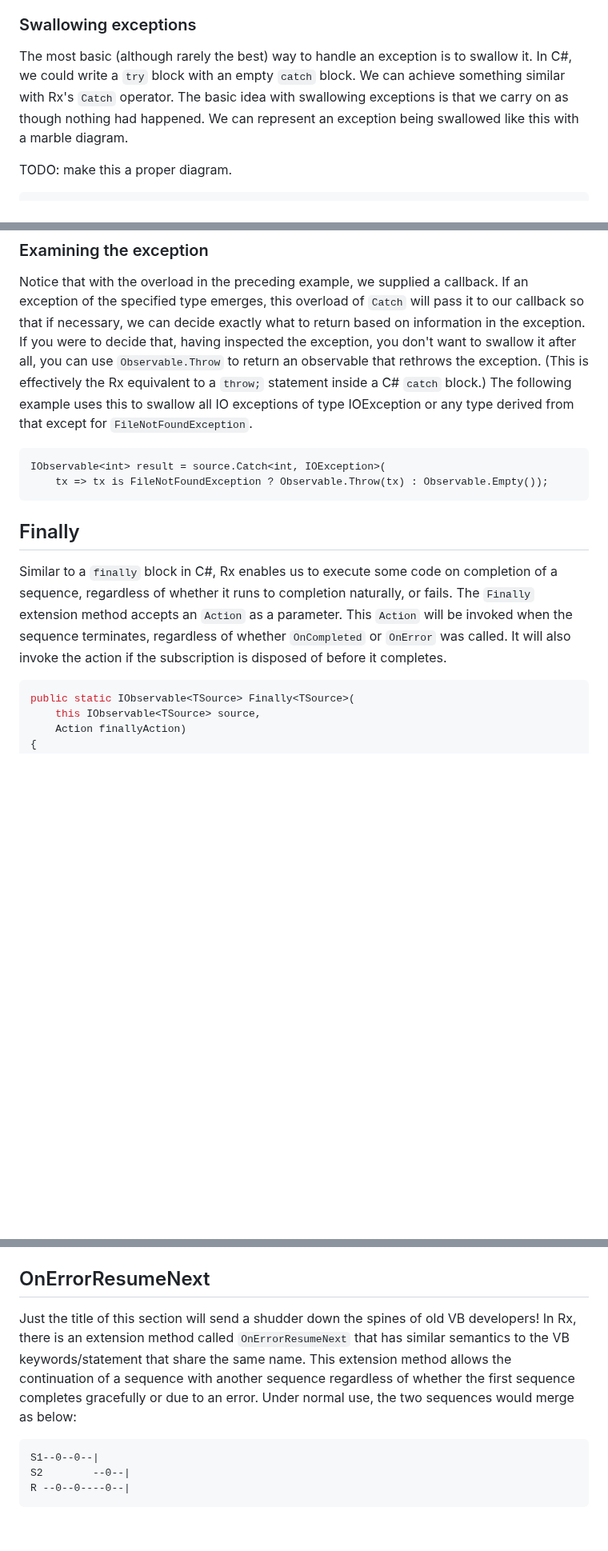
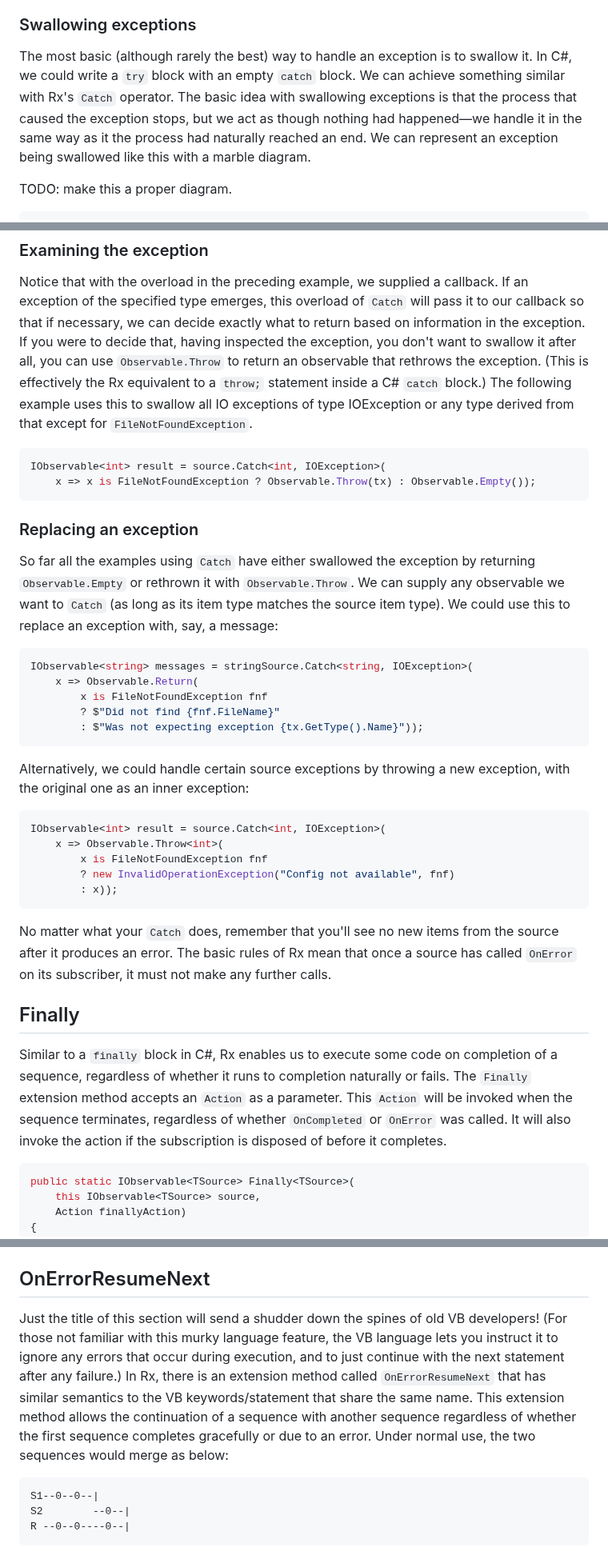
Before and after one commit to LeeCampbell/IntroToRx, a Markdown page: content/14_ErrorHandlingOperators.md, 3 parts joined by grey strips. Shown at 80% size. Drawn GitHub-style; blank space fills up the shorter version.

Commit message:
Ch14 more error handling updates

````diff
--- a/content/14_ErrorHandlingOperators.md
+++ b/content/14_ErrorHandlingOperators.md
@@ -12,7 +12,7 @@ Rx defines a `Catch` operator. The name is deliberately reminiscent of C#'s `try
 
 ### Swallowing exceptions
 
-The most basic (although rarely the best) way to handle an exception is to swallow it. In C#, we could write a `try` block with an empty `catch` block. We can achieve something similar with Rx's `Catch` operator. The basic idea with swallowing exceptions is that we carry on as though nothing had happened. We can represent an exception being swallowed like this with a marble diagram.
+The most basic (although rarely the best) way to handle an exception is to swallow it. In C#, we could write a `try` block with an empty `catch` block. We can achieve something similar with Rx's `Catch` operator. The basic idea with swallowing exceptions is that the process that caused the exception stops, but we act as though nothing had happened—we handle it in the same way as it the process had naturally reached an end. We can represent an exception being swallowed like this with a marble diagram.
 
 TODO: make this a proper diagram.
 
@@ -94,14 +94,38 @@ If the sequence was to terminate with an `Exception` that could not be cast to a
 
 Notice that with the overload in the preceding example, we supplied a callback. If an exception of the specified type emerges, this overload of `Catch` will pass it to our callback so that if necessary, we can decide exactly what to return based on information in the exception. If you were to decide that, having inspected the exception, you don't want to swallow it after all, you can use `Observable.Throw` to return an observable that rethrows the exception. (This is effectively the Rx equivalent to a `throw;` statement inside a C# `catch` block.) The following example uses this to swallow all IO exceptions of type IOException or any type derived from that except for `FileNotFoundException`.
 
-```csh
+```cs
 IObservable<int> result = source.Catch<int, IOException>(
-    tx => tx is FileNotFoundException ? Observable.Throw(tx) : Observable.Empty());
+    x => x is FileNotFoundException ? Observable.Throw(tx) : Observable.Empty());
 ```
+
+### Replacing an exception
+
+So far all the examples using `Catch` have either swallowed the exception by returning `Observable.Empty` or rethrown it with `Observable.Throw`. We can supply any observable we want to `Catch` (as long as its item type matches the source item type). We could use this to replace an exception with, say, a message:
+
+```cs
+IObservable<string> messages = stringSource.Catch<string, IOException>(
+    x => Observable.Return(
+        x is FileNotFoundException fnf
+        ? $"Did not find {fnf.FileName}"
+        : $"Was not expecting exception {tx.GetType().Name}"));
+```
+
+Alternatively, we could handle certain source exceptions by throwing a new exception, with the original one as an inner exception:
+
+```cs
+IObservable<int> result = source.Catch<int, IOException>(
+    x => Observable.Throw<int>(
+        x is FileNotFoundException fnf
+        ? new InvalidOperationException("Config not available", fnf)
+        : x));
+```
+
+No matter what your `Catch` does, remember that you'll see no new items from the source after it produces an error. The basic rules of Rx mean that once a source has called `OnError` on its subscriber, it must not make any further calls.
 
 ## Finally
 
-Similar to a `finally` block in C#, Rx enables us to execute some code on completion of a sequence, regardless of whether it runs to completion naturally, or fails. The `Finally` extension method accepts an `Action` as a parameter. This `Action` will be invoked when the sequence terminates, regardless of whether `OnCompleted` or `OnError` was called. It will also invoke the action if the subscription is disposed of before it completes.
+Similar to a `finally` block in C#, Rx enables us to execute some code on completion of a sequence, regardless of whether it runs to completion naturally or fails. The `Finally` extension method accepts an `Action` as a parameter. This `Action` will be invoked when the sequence terminates, regardless of whether `OnCompleted` or `OnError` was called. It will also invoke the action if the subscription is disposed of before it completes.
 
 ```csharp
 public static IObservable<TSource> Finally<TSource>(
@@ -199,7 +223,7 @@ The resource will be disposed of when the sequence terminates either with `OnCom
 
 ## OnErrorResumeNext
 
-Just the title of this section will send a shudder down the spines of old VB developers! In Rx, there is an extension method called `OnErrorResumeNext` that has similar semantics to the VB keywords/statement that share the same name. This extension method allows the continuation of a sequence with another sequence regardless of whether the first sequence completes gracefully or due to an error. Under normal use, the two sequences would merge as below:
+Just the title of this section will send a shudder down the spines of old VB developers! (For those not familiar with this murky language feature, the VB language lets you instruct it to ignore any errors that occur during execution, and to just continue with the next statement after any failure.) In Rx, there is an extension method called `OnErrorResumeNext` that has similar semantics to the VB keywords/statement that share the same name. This extension method allows the continuation of a sequence with another sequence regardless of whether the first sequence completes gracefully or due to an error. Under normal use, the two sequences would merge as below:
 
 ```
 S1--0--0--|
````
Also changed, not shown: other parts of content/14_ErrorHandlingOperators.md (+2 -2 lines).
